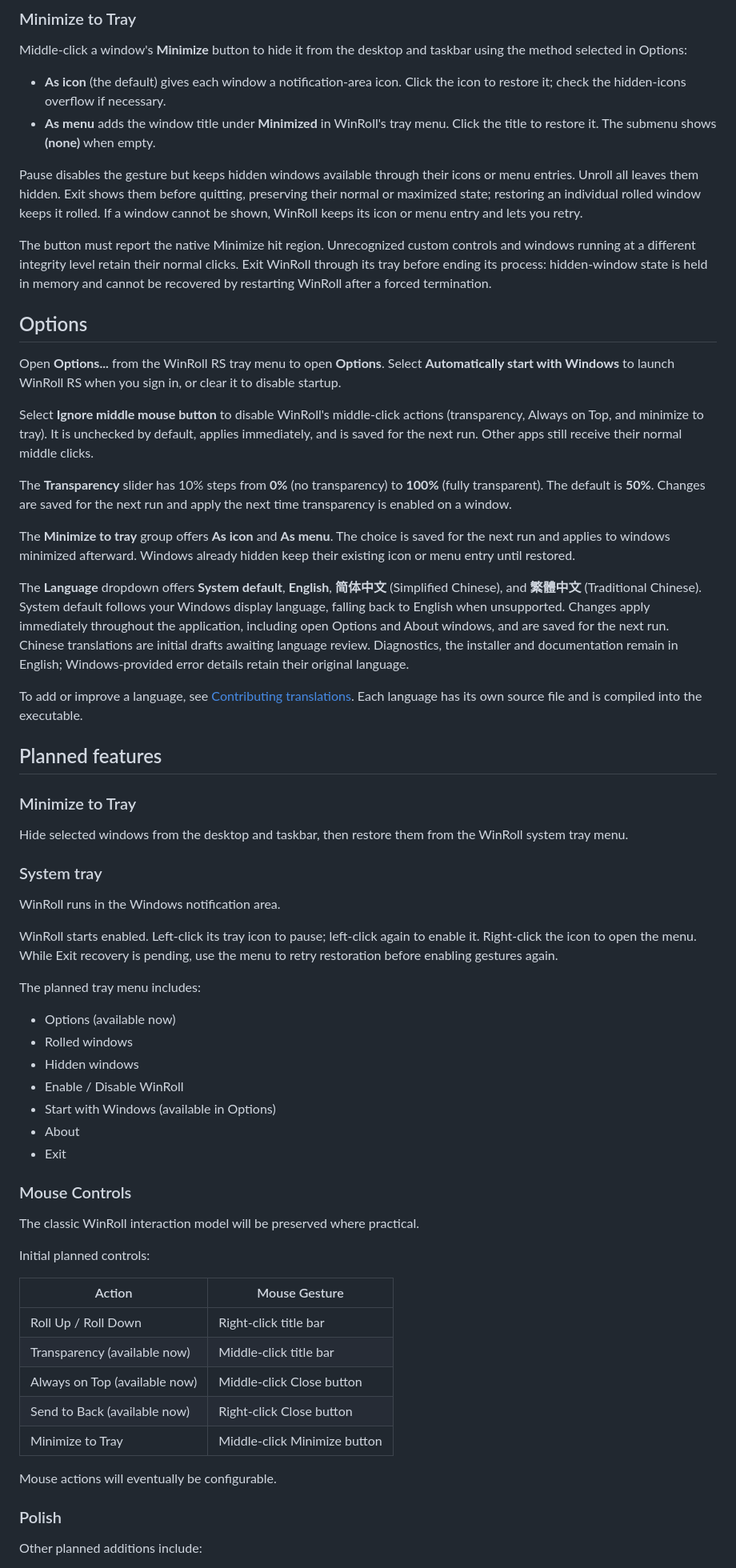
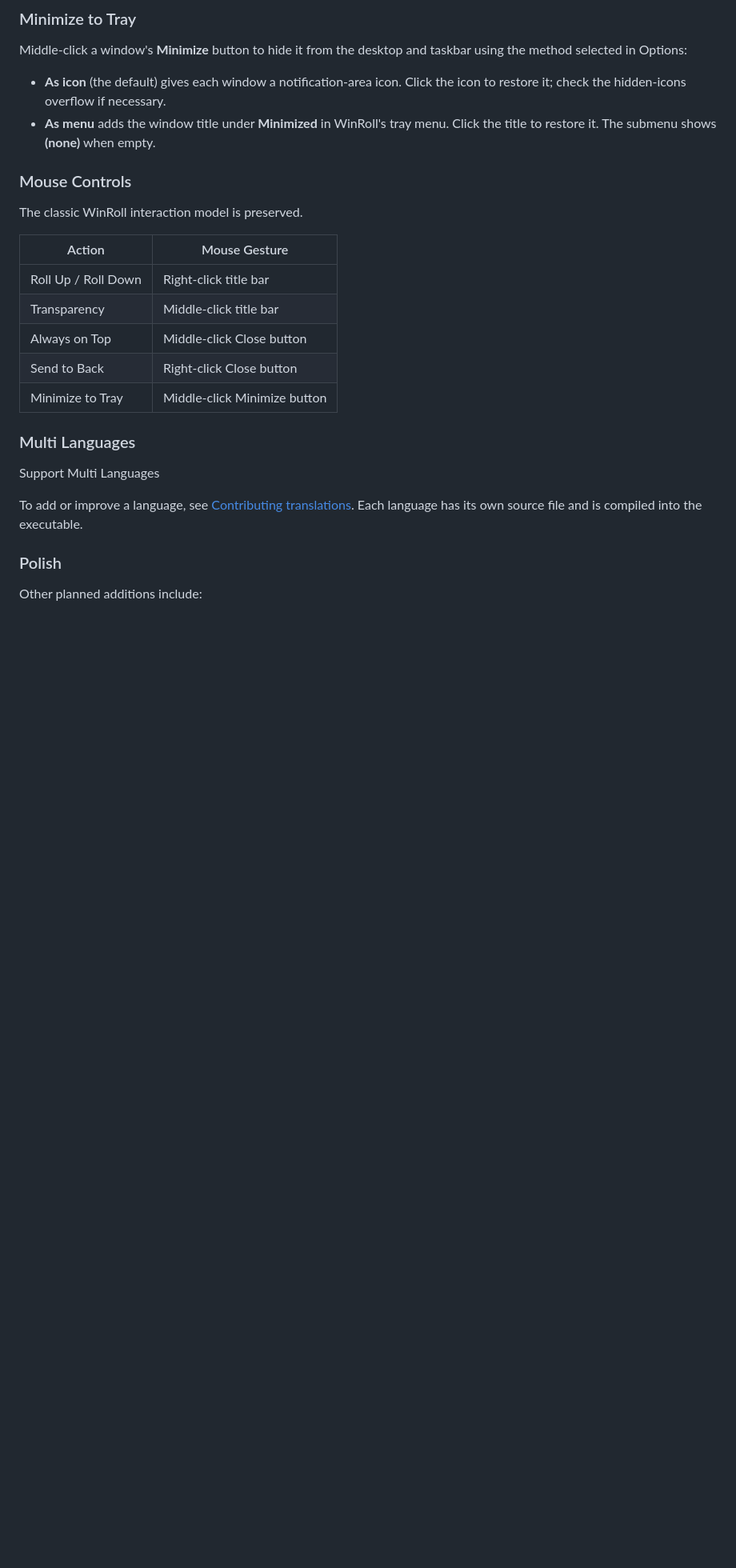
Before and after one commit to jedipi/WinRoll-RS, a Markdown page: README.md, the part around one of its changes. Shown at 80% size. GitHub-like rendering; blank space fills up the shorter version.

Commit message:
chore: update readme

```diff
--- a/README.md
+++ b/README.md
@@ -99,85 +99,24 @@ using the method selected in Options:
 - **As menu** adds the window title under **Minimized** in WinRoll's tray menu.
   Click the title to restore it. The submenu shows **(none)** when empty.
 
-Pause disables the gesture but keeps hidden windows available through their icons or menu entries.
-Unroll all leaves them hidden. Exit shows them before quitting, preserving their
-normal or maximized state; restoring an individual rolled window keeps it rolled.
-If a window cannot be shown, WinRoll keeps its icon or menu entry and lets you retry.
-
-The button must report the native Minimize hit region. Unrecognized custom controls
-and windows running at a different integrity level retain their normal clicks.
-Exit WinRoll through its tray before ending its process: hidden-window state is held
-in memory and cannot be recovered by restarting WinRoll after a forced termination.
-
-## Options
-
-Open **Options...** from the WinRoll RS tray menu to open **Options**. Select
-**Automatically start with Windows** to launch WinRoll RS when you sign in, or
-clear it to disable startup.
-
-Select **Ignore middle mouse button** to disable WinRoll's middle-click actions
-(transparency, Always on Top, and minimize to tray). It is unchecked by default,
-applies immediately, and is saved for the next run. Other apps still receive
-their normal middle clicks.
-
-The **Transparency** slider has 10% steps from **0%** (no transparency) to **100%**
-(fully transparent). The default is **50%**. Changes are saved for the next run and
-apply the next time transparency is enabled on a window.
-
-The **Minimize to tray** group offers **As icon** and **As menu**. The choice is
-saved for the next run and applies to windows minimized afterward. Windows already
-hidden keep their existing icon or menu entry until restored.
-
-The **Language** dropdown offers **System default**, **English**, **简体中文**
-(Simplified Chinese), and **繁體中文** (Traditional Chinese). System default follows
-your Windows display language, falling back to English when unsupported. Changes
-apply immediately throughout the application, including open Options and About
-windows, and are saved for the next run. Chinese translations are initial drafts
-awaiting language review. Diagnostics, the installer and documentation remain in
-English; Windows-provided error details retain their original language.
-
-To add or improve a language, see [Contributing translations](src/localization/README.md).
-Each language has its own source file and is compiled into the executable.
-
-## Planned features
-
-### Minimize to Tray
-
-Hide selected windows from the desktop and taskbar, then restore them from the WinRoll system tray menu.
-
-### System tray
-
-WinRoll runs in the Windows notification area.
-
-WinRoll starts enabled. Left-click its tray icon to pause; left-click again to
-enable it. Right-click the icon to open the menu. While Exit recovery is pending,
-use the menu to retry restoration before enabling gestures again.
-
-The planned tray menu includes:
-
-- Options (available now)
-- Rolled windows
-- Hidden windows
-- Enable / Disable WinRoll
-- Start with Windows (available in Options)
-- About
-- Exit
-
 ### Mouse Controls
 
-The classic WinRoll interaction model will be preserved where practical.
-
-Initial planned controls:
+The classic WinRoll interaction model is preserved.
 
 | Action | Mouse Gesture |
 |---|---|
 | Roll Up / Roll Down | Right-click title bar |
-| Transparency (available now) | Middle-click title bar |
-| Always on Top (available now) | Middle-click Close button |
-| Send to Back (available now) | Right-click Close button |
+| Transparency | Middle-click title bar |
+| Always on Top | Middle-click Close button |
+| Send to Back | Right-click Close button |
 | Minimize to Tray | Middle-click Minimize button |
 
-Mouse actions will eventually be configurable.
+### Multi Languages
+
+Support Multi Languages
+
+To add or improve a language, see [Contributing translations](src/localization/README.md).
+Each language has its own source file and is compiled into the executable.
 
 ### Polish
 
```
Also changed, not shown: other parts of README.md (+3 -7 lines).
